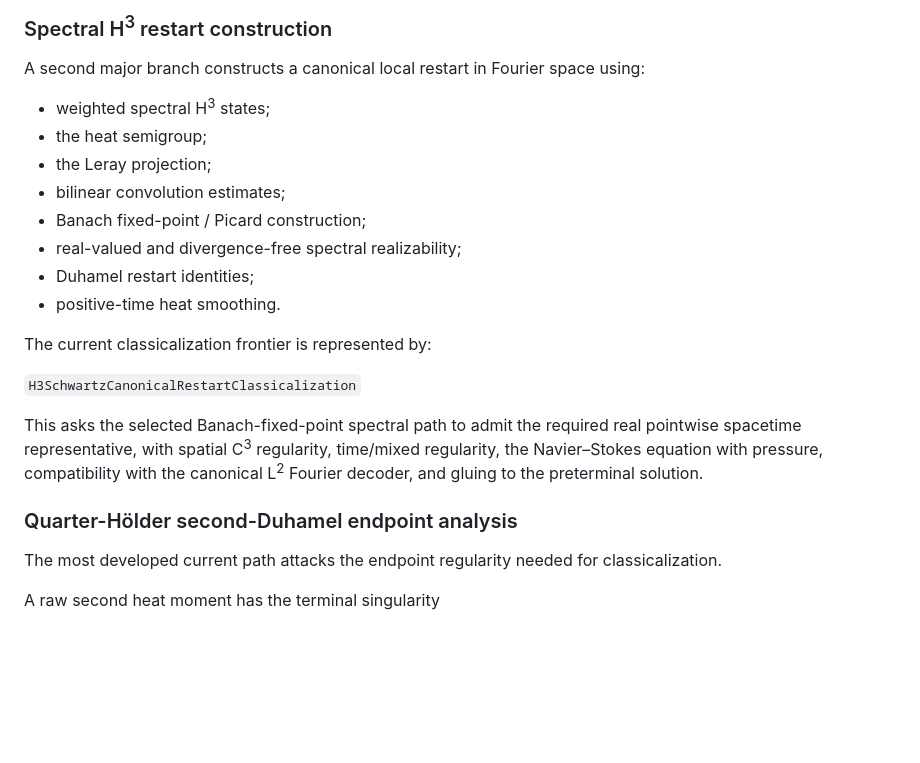
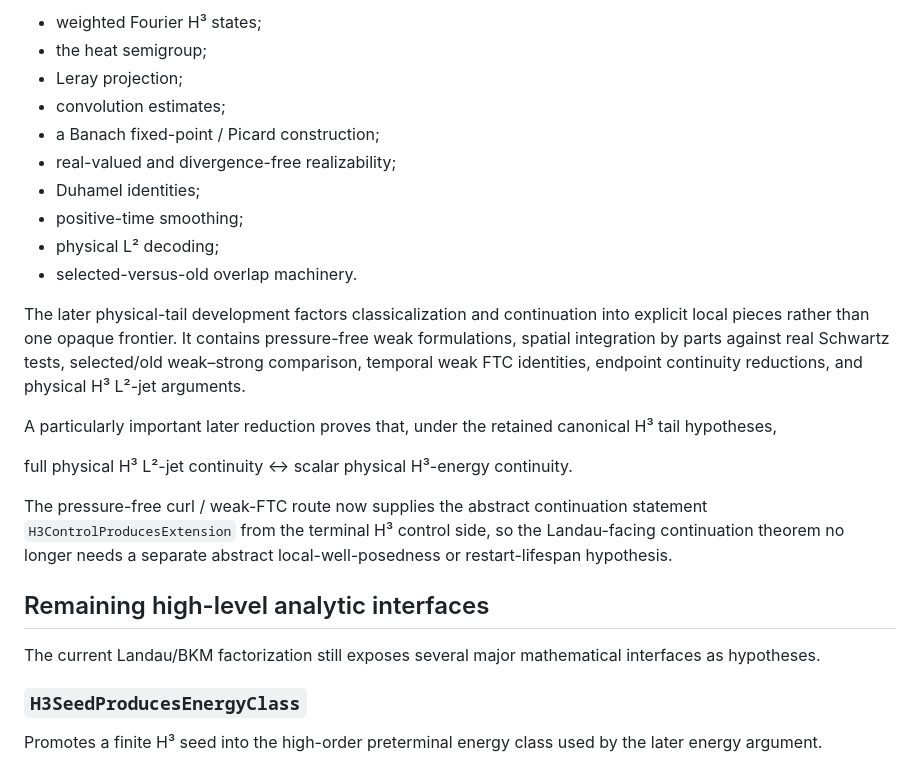
Before and after one commit to seanwevans/PrimeTensor-NS, a Markdown page: README.md, the part around one of its changes. GitHub-like rendering; blank space fills up the shorter version.

```diff
--- a/README.md
+++ b/README.md
@@ -68,26 +69,28 @@ In the source it is explicitly described as the dangerous a-priori statement and
 
-### Spectral H<sup>3</sup> restart construction
+- weighted Fourier H³ states;
+- the heat semigroup;
+- Leray projection;
+- convolution estimates;
+- a Banach fixed-point / Picard construction;
+- real-valued and divergence-free realizability;
+- Duhamel identities;
+- positive-time smoothing;
+- physical L² decoding;
+- selected-versus-old overlap machinery.
 
-A second major branch constructs a canonical local restart in Fourier space using:
+The later physical-tail development factors classicalization and continuation into explicit local pieces rather than one opaque frontier. It contains pressure-free weak formulations, spatial integration by parts against real Schwartz tests, selected/old weak–strong comparison, temporal weak FTC identities, endpoint continuity reductions, and physical H³ L²-jet arguments.
 
-- weighted spectral H<sup>3</sup> states;
-- the heat semigroup;
-- the Leray projection;
-- bilinear convolution estimates;
-- Banach fixed-point / Picard construction;
-- real-valued and divergence-free spectral realizability;
-- Duhamel restart identities;
-- positive-time heat smoothing.
+A particularly important later reduction proves that, under the retained canonical H³ tail hypotheses,
 
-The current classicalization frontier is represented by:
+full physical H³ L²-jet continuity ↔ scalar physical H³-energy continuity.
 
-`H3SchwartzCanonicalRestartClassicalization`
+The pressure-free curl / weak-FTC route now supplies the abstract continuation statement `H3ControlProducesExtension` from the terminal H³ control side, so the Landau-facing continuation theorem no longer needs a separate abstract local-well-posedness or restart-lifespan hypothesis.
 
-This asks the selected Banach-fixed-point spectral path to admit the required real pointwise spacetime representative, with spatial C<sup>3</sup> regularity, time/mixed regularity, the Navier–Stokes equation with pressure, compatibility with the canonical L<sup>2</sup> Fourier decoder, and gluing to the preterminal solution.
+## Remaining high-level analytic interfaces
 
-### Quarter-Hölder second-Duhamel endpoint analysis
+The current Landau/BKM factorization still exposes several major mathematical interfaces as hypotheses.
 
-The most developed current path attacks the endpoint regularity needed for classicalization.
+### `H3SeedProducesEnergyClass`
 
-A raw second heat moment has the terminal singularity
+Promotes a finite H³ seed into the high-order preterminal energy class used by the later energy argument.
 
```
Also changed, not shown: other parts of README.md (+57 -97 lines).
